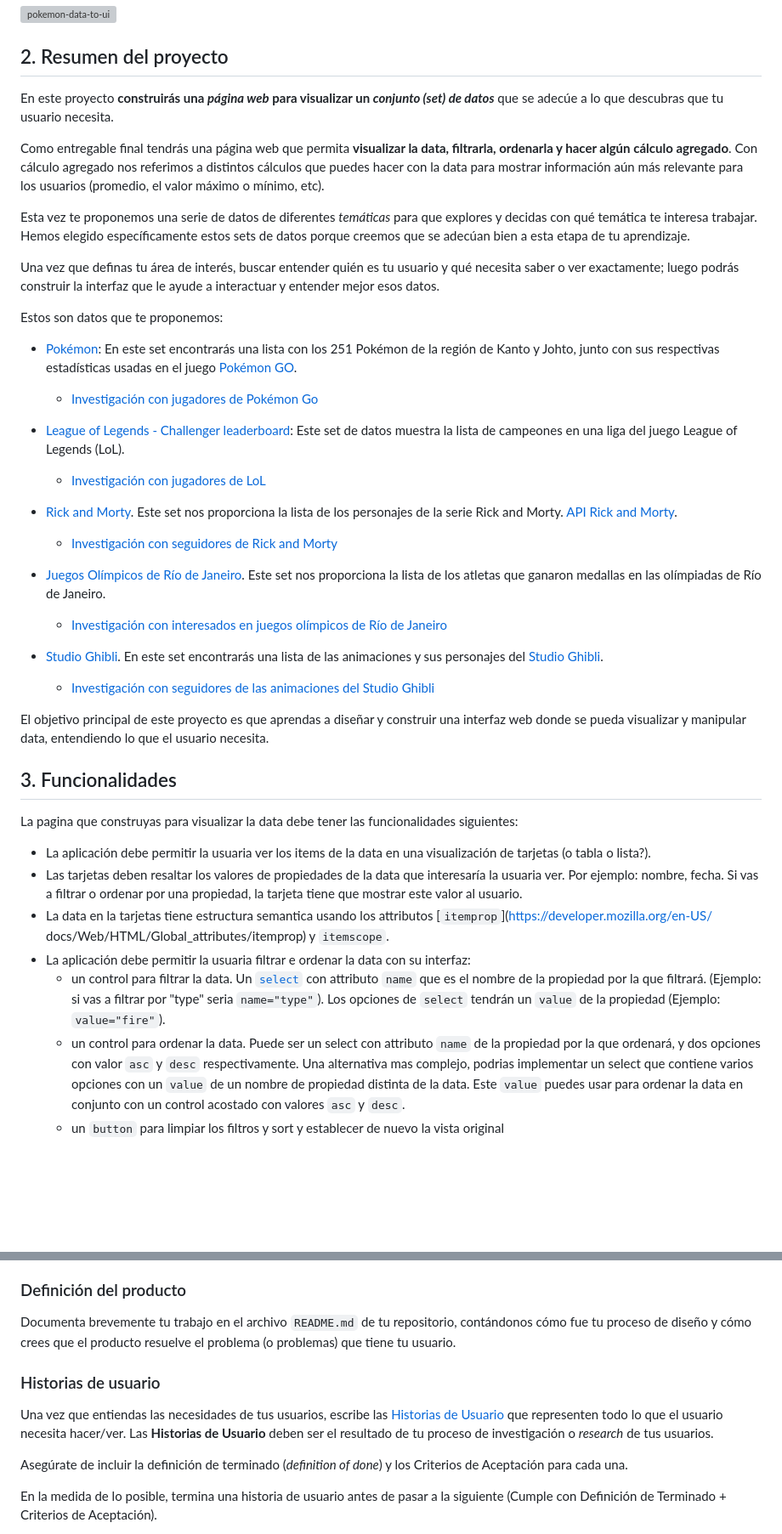
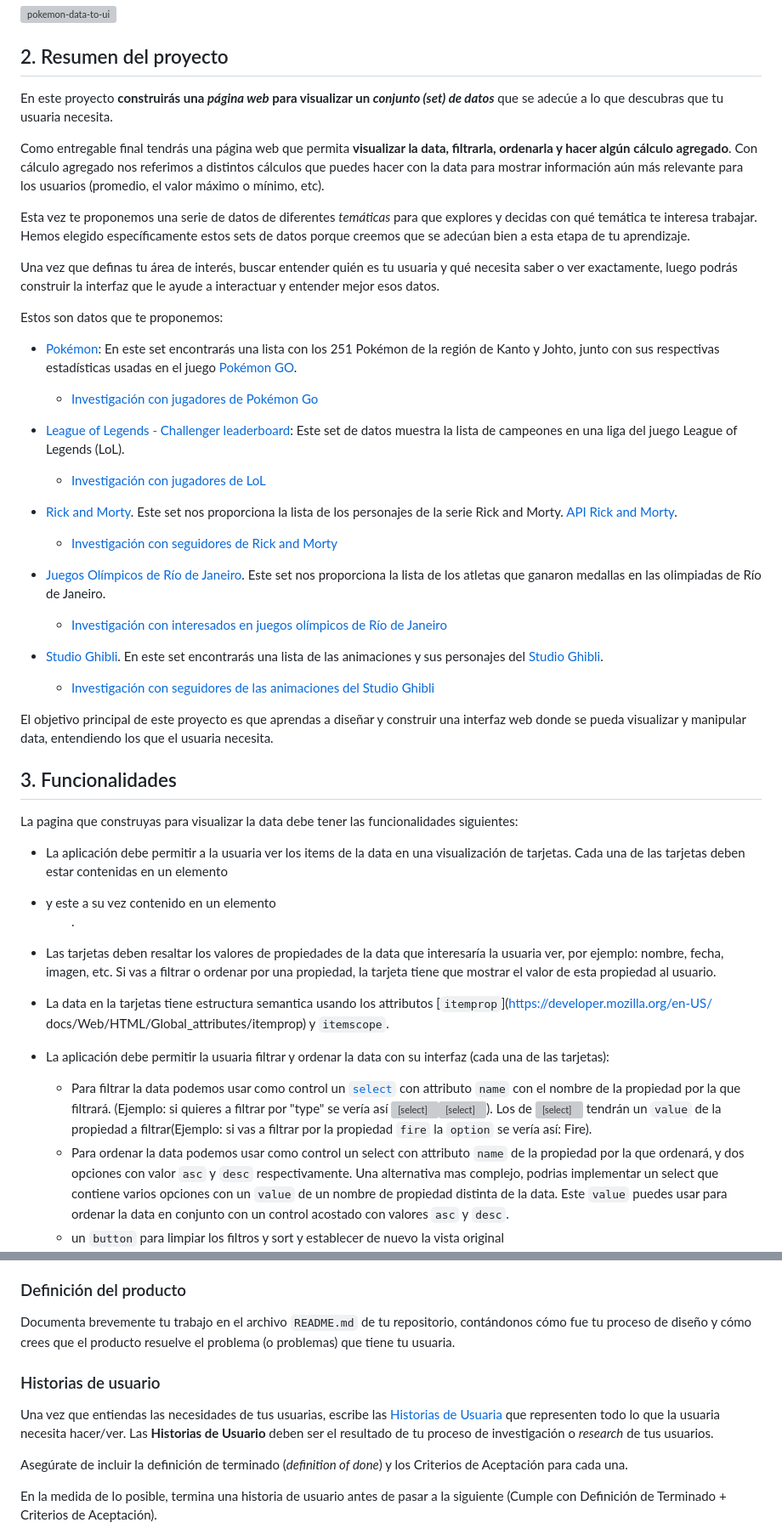
Before and after one commit to DeysiVergara/DEV-999-data-lovers, a Markdown page: README.md, 2 parts joined by grey strips. Shown: that part at 85% size. Rendered like a GitHub page; blank space fills up the shorter version; grey boxes are pictures that could not be loaded.

Commit message:
cambios readme feedback alexis

```diff
--- a/README.md
+++ b/README.md
@@ -36,23 +36,15 @@ usuarias, al lado derecho.
 ## 2. Resumen del proyecto
 
 En este proyecto **construirás una _página web_ para visualizar un
-_conjunto (set) de datos_** que se adecúe a lo que descubras que tu usuario
-necesita.
+_conjunto (set) de datos_** que se adecúe a lo que descubras que tu usuaria necesita.
 
-Como entregable final tendrás una página web que permita **visualizar la data,
-filtrarla, ordenarla y hacer algún cálculo agregado**. Con cálculo agregado
-nos referimos a distintos cálculos que puedes hacer con la data para mostrar
-información aún más relevante para los usuarios (promedio, el valor máximo
-o mínimo, etc).
+Como entregable final tendrás una página web que permita **visualizar la data, filtrarla, ordenarla y hacer algún cálculo agregado**. Con cálculo agregado nos referimos a distintos cálculos que puedes hacer con la data para mostrar información aún más relevante para los usuarios (promedio, el valor máximo o mínimo, etc).
 
 Esta vez te proponemos una serie de datos de diferentes _temáticas_ para que
 explores y decidas con qué temática te interesa trabajar. Hemos elegido
-específicamente estos sets de datos porque creemos que se adecúan bien a esta
-etapa de tu aprendizaje.
+específicamente estos sets de datos porque creemos que se adecúan bien a esta etapa de tu aprendizaje.
 
-Una vez que definas tu área de interés, buscar entender quién es tu usuario
-y qué necesita saber o ver exactamente; luego podrás construir la interfaz que
-le ayude a interactuar y entender mejor esos datos.
+Una vez que definas tu área de interés, buscar entender quién es tu usuaria y qué necesita saber o ver exactamente, luego podrás construir la interfaz que le ayude a interactuar y entender mejor esos datos.
 
 Estos son datos que te proponemos:
 
@@ -74,7 +66,7 @@ Estos son datos que te proponemos:
 
 * [Juegos Olímpicos de Río de Janeiro](src/data/athletes/athletes.json).
   Este set nos proporciona la lista de los atletas que ganaron medallas en las
-  olímpiadas de Río de Janeiro.
+  olimpiadas de Río de Janeiro.
   - [Investigación con interesados en juegos olímpicos de Río de Janeiro](src/data/athletes/README.md)
 
 * [Studio Ghibli](src/data/ghibli/ghibli.json).
@@ -82,25 +74,22 @@ Estos son datos que te proponemos:
   [Studio Ghibli](https://ghiblicollection.com/).
   - [Investigación con seguidores de las animaciones del Studio Ghibli](src/data/ghibli/README.md)
 
-El objetivo principal de este proyecto es que aprendas a diseñar y construir una
-interfaz web donde se pueda visualizar y manipular data, entendiendo lo que el
-usuario necesita.
+El objetivo principal de este proyecto es que aprendas a diseñar y construir una interfaz web donde se pueda visualizar y manipular data, entendiendo los que el usuaria necesita.
 
 ## 3. Funcionalidades
 
 La pagina que construyas para visualizar la data debe tener las funcionalidades siguientes:
 
-- La aplicación debe permitir la usuaria ver los items de la data en una visualización de tarjetas (o tabla o lista?).
-- Las tarjetas deben resaltar los valores de propiedades de la data que interesaría la usuaria ver. Por
-  ejemplo: nombre, fecha. Si vas a filtrar o ordenar por una propiedad, la tarjeta tiene que mostrar este
-  valor al usuario.
+- La aplicación debe permitir a la usuaria ver los items de la data en una visualización de tarjetas. Cada una de las tarjetas deben estar contenidas en un elemento <li> y este a su vez contenido en un elemento <ul>.
+
+- Las tarjetas deben resaltar los valores de propiedades de la data que interesaría la usuaria ver, por ejemplo: nombre, fecha, imagen, etc. Si vas a filtrar o ordenar por una propiedad, la tarjeta tiene que mostrar el valor de esta propiedad al usuario.
+
 - La data en la tarjetas tiene estructura semantica usando los attributos [`itemprop`](https://developer.mozilla.org/en-US/ docs/Web/HTML/Global_attributes/itemprop) y `itemscope`.
-- La aplicación debe permitir la usuaria filtrar e ordenar la data con su interfaz:
-  * un control para filtrar la data. Un [`select`](https://developer.mozilla.org/en-US/docs/Web/HTML/Element/select)
-  con attributo `name` que es el nombre de la propiedad por la que filtrará.
-  (Ejemplo: si vas a filtrar por "type" seria `name="type"`). Los opciones de `select` tendrán
-  un `value` de la propiedad (Ejemplo: `value="fire"`).
-  * un control para ordenar la data. Puede ser un select con attributo `name` de la propiedad por la que ordenará,
+
+- La aplicación debe permitir la usuaria filtrar y ordenar la data con su interfaz (cada una de las tarjetas):
+  * Para filtrar la data podemos usar como control un [`select`](https://developer.mozilla.org/en-US/docs/Web/HTML/Element/select) con attributo `name` con el nombre de la propiedad por la que filtrará. (Ejemplo: si quieres a filtrar por "type" se vería así <select  name="type"><select>).
+  Los <option> de <select> tendrán un `value` de la propiedad a filtrar(Ejemplo: si vas a filtrar por la propiedad `fire` la `option` se vería así: <option value="fire">Fire<option>).
+  * Para ordenar la data podemos usar como control un select con attributo `name` de la propiedad por la que ordenará,
   y dos opciones con valor `asc` y `desc` respectivamente. Una alternativa mas complejo, podrias implementar
   un select que contiene varios opciones con un `value` de un nombre de propiedad distinta de la data. Este
   `value` puedes usar para ordenar la data en conjunto con un control acostado con valores `asc` y `desc`.
@@ -438,13 +427,13 @@ Otros criterios para considerar que has completado este proyecto son:
 
 Documenta brevemente tu trabajo en el archivo `README.md` de tu repositorio,
 contándonos cómo fue tu proceso de diseño y cómo crees que el producto resuelve
-el problema (o problemas) que tiene tu usuario.
+el problema (o problemas) que tiene tu usuaria.
 
 ### Historias de usuario
 
-Una vez que entiendas las necesidades de tus usuarios, escribe las [Historias
-de Usuario](https://es.wikipedia.org/wiki/Historias_de_usuario) que representen
-todo lo que el usuario necesita hacer/ver. Las **Historias de Usuario** deben
+Una vez que entiendas las necesidades de tus usuarias, escribe las [Historias
+de Usuaria](https://es.wikipedia.org/wiki/Historias_de_usuario) que representen
+todo lo que la usuaria necesita hacer/ver. Las **Historias de Usuario** deben
 ser el resultado de tu proceso de investigación o _research_ de tus usuarios.
 
 Asegúrate de incluir la definición de terminado (_definition of done_) y los
```
Also changed, not shown: other parts of README.md (+8 -10 lines).
